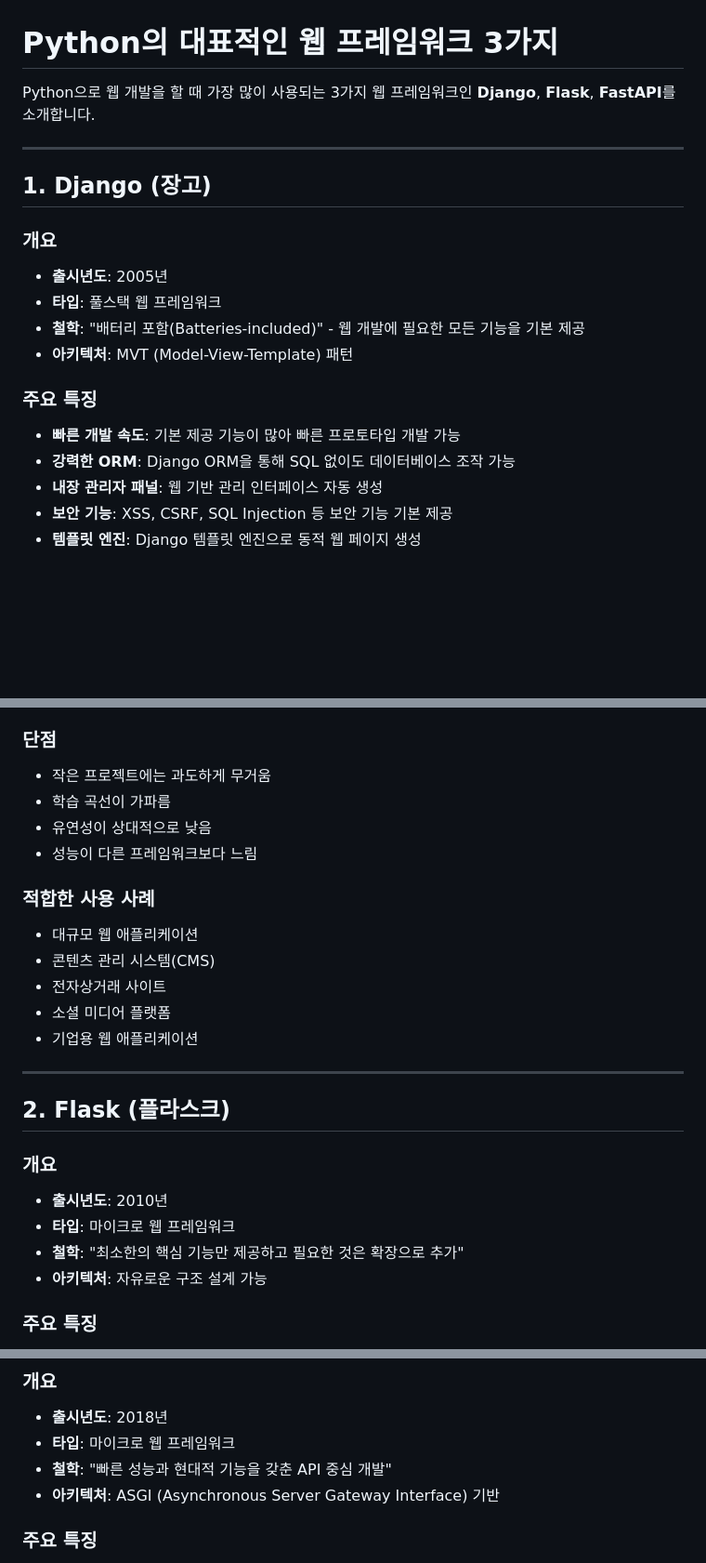
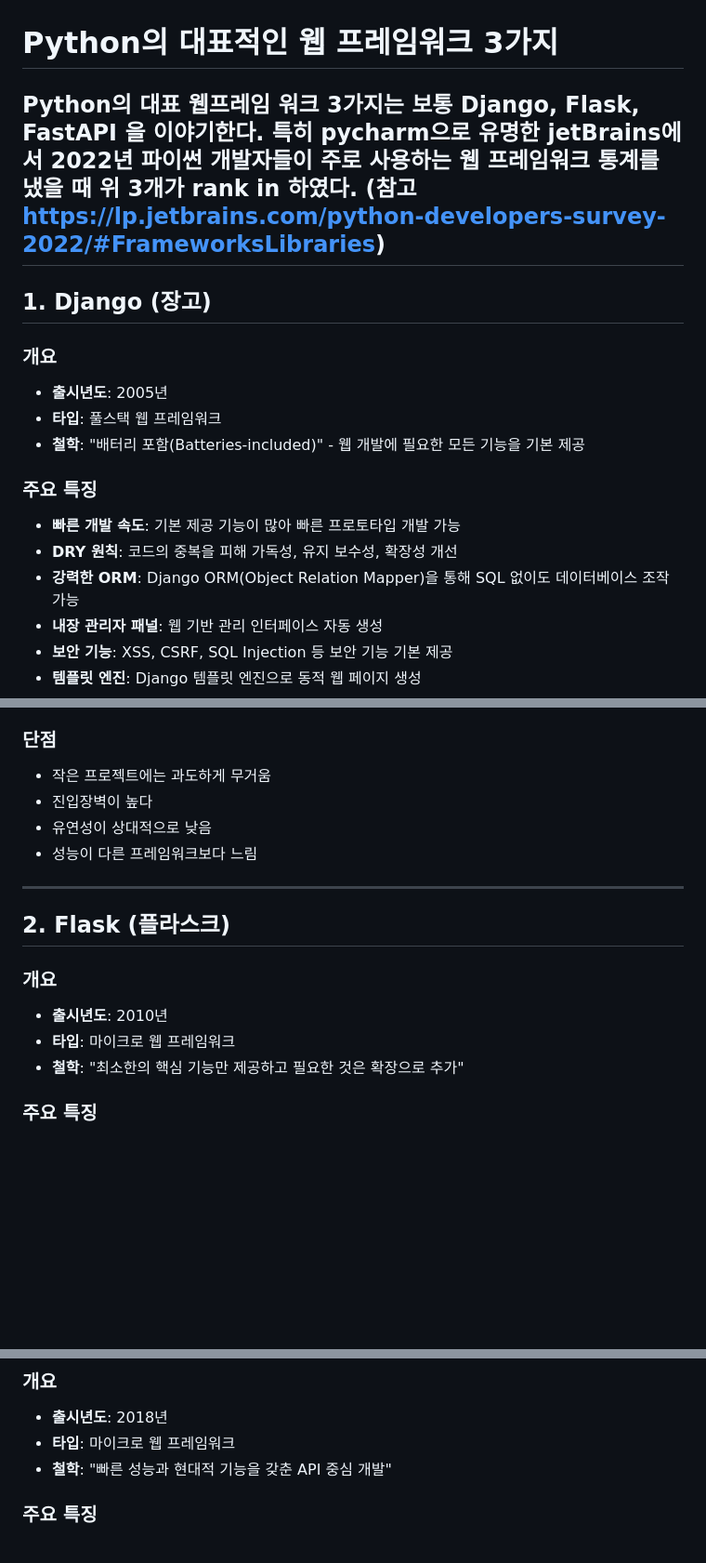
Before and after one commit to Daeung-03/david, a Markdown page: Chapter1/Problem1/python_webframework.md, 3 parts joined by grey strips. Shown at 93% size. GitHub-like rendering; blank space fills up the shorter version.

```diff
--- a/Chapter1/Problem1/python_webframework.md
+++ b/Chapter1/Problem1/python_webframework.md
@@ -1,7 +1,7 @@
 # Python의 대표적인 웹 프레임워크 3가지
 
-Python으로 웹 개발을 할 때 가장 많이 사용되는 3가지 웹 프레임워크인 **Django**, **Flask**, **FastAPI**를 소개합니다.
-
+Python의 대표 웹프레임 워크 3가지는 보통  **Django**, **Flask**, **FastAPI** 을 이야기한다.
+특히 pycharm으로 유명한 jetBrains에서 2022년 파이썬 개발자들이 주로 사용하는 웹 프레임워크 통계를 냈을 때 위 3개가 rank in 하였다. (참고 https://lp.jetbrains.com/python-developers-survey-2022/#FrameworksLibraries)
 ---
 
 ## 1. Django (장고)
@@ -10,11 +10,11 @@ Python으로 웹 개발을 할 때 가장 많이 사용되는 3가지 웹 프레
 - **출시년도**: 2005년
 - **타입**: 풀스택 웹 프레임워크
 - **철학**: "배터리 포함(Batteries-included)" - 웹 개발에 필요한 모든 기능을 기본 제공
-- **아키텍처**: MVT (Model-View-Template) 패턴
 
 ### 주요 특징
 - **빠른 개발 속도**: 기본 제공 기능이 많아 빠른 프로토타입 개발 가능
-- **강력한 ORM**: Django ORM을 통해 SQL 없이도 데이터베이스 조작 가능
+- **DRY 원칙**: 코드의 중복을 피해 가독성, 유지 보수성, 확장성 개선
+- **강력한 ORM**: Django ORM(Object Relation Mapper)을 통해 SQL 없이도 데이터베이스 조작 가능
 - **내장 관리자 패널**: 웹 기반 관리 인터페이스 자동 생성
 - **보안 기능**: XSS, CSRF, SQL Injection 등 보안 기능 기본 제공
 - **템플릿 엔진**: Django 템플릿 엔진으로 동적 웹 페이지 생성
@@ -29,17 +29,9 @@ Python으로 웹 개발을 할 때 가장 많이 사용되는 3가지 웹 프레
 
 ### 단점
 - 작은 프로젝트에는 과도하게 무거움
-- 학습 곡선이 가파름
+- 진입장벽이 높다
 - 유연성이 상대적으로 낮음
 - 성능이 다른 프레임워크보다 느림
-
-### 적합한 사용 사례
-- 대규모 웹 애플리케이션
-- 콘텐츠 관리 시스템(CMS)
-- 전자상거래 사이트
-- 소셜 미디어 플랫폼
-- 기업용 웹 애플리케이션
-
 ---
 
 ## 2. Flask (플라스크)
@@ -48,7 +40,6 @@ Python으로 웹 개발을 할 때 가장 많이 사용되는 3가지 웹 프레
 - **출시년도**: 2010년
 - **타입**: 마이크로 웹 프레임워크
 - **철학**: "최소한의 핵심 기능만 제공하고 필요한 것은 확장으로 추가"
-- **아키텍처**: 자유로운 구조 설계 가능
 
 ### 주요 특징
 - **경량성**: 최소한의 기본 기능만 제공
@@ -86,7 +77,6 @@ Python으로 웹 개발을 할 때 가장 많이 사용되는 3가지 웹 프레
 - **출시년도**: 2018년
 - **타입**: 마이크로 웹 프레임워크
 - **철학**: "빠른 성능과 현대적 기능을 갖춘 API 중심 개발"
-- **아키텍처**: ASGI (Asynchronous Server Gateway Interface) 기반
 
 ### 주요 특징
 - **고성능**: Starlette 기반으로 매우 빠른 성능
```
Also changed, not shown: other parts of Chapter1/Problem1/python_webframework.md (+1 -42 lines).
